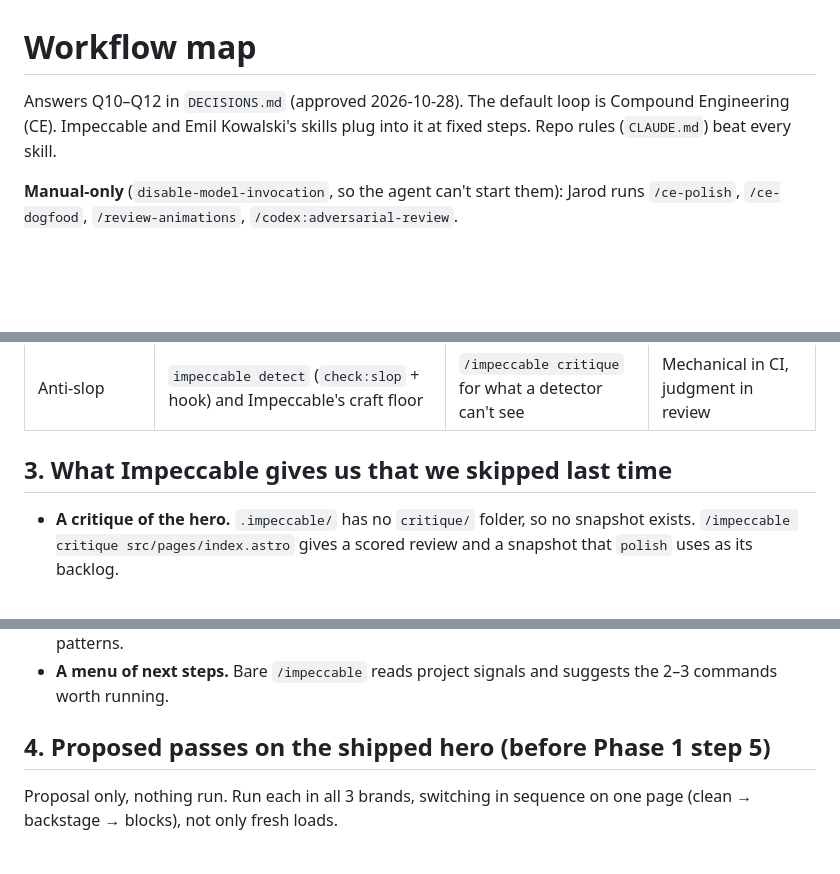
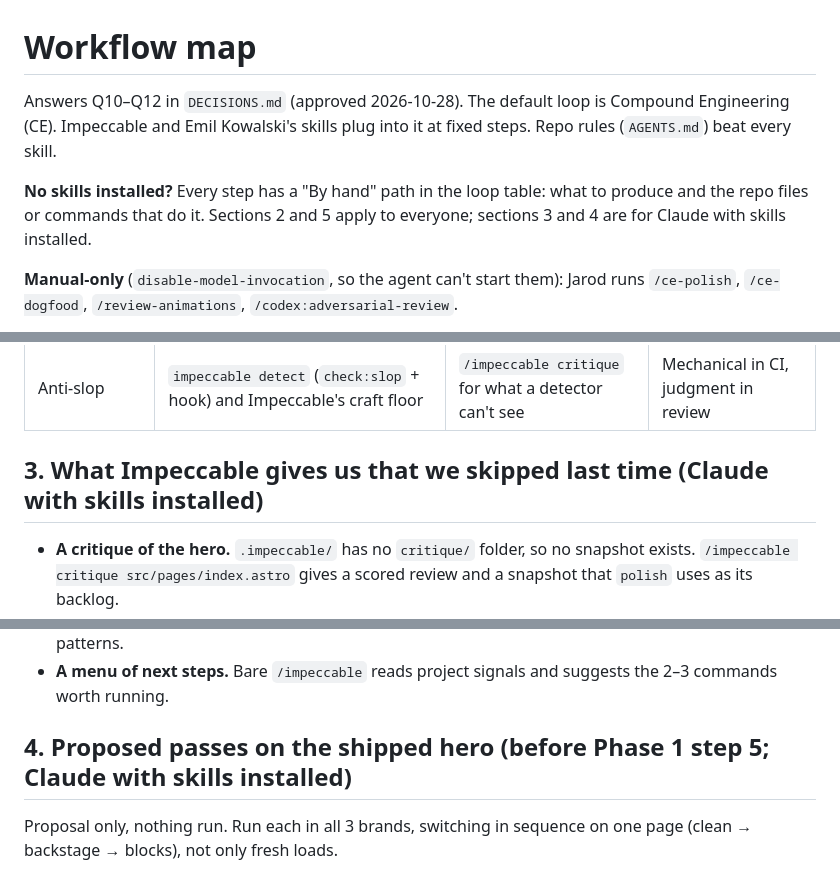
Before and after one commit to jarodtaylor/jarodtaylor.com, a Markdown page: docs/WORKFLOW.md, 3 parts joined by grey strips. Rendered like a GitHub page; blank space fills up the shorter version.

```diff
--- a/docs/WORKFLOW.md
+++ b/docs/WORKFLOW.md
@@ -1,6 +1,8 @@
 # Workflow map
 
-Answers Q10–Q12 in `DECISIONS.md` (approved 2026-10-28). The default loop is Compound Engineering (CE). Impeccable and Emil Kowalski's skills plug into it at fixed steps. Repo rules (`CLAUDE.md`) beat every skill.
+Answers Q10–Q12 in `DECISIONS.md` (approved 2026-10-28). The default loop is Compound Engineering (CE). Impeccable and Emil Kowalski's skills plug into it at fixed steps. Repo rules (`AGENTS.md`) beat every skill.
+
+**No skills installed?** Every step has a "By hand" path in the loop table: what to produce and the repo files or commands that do it. Sections 2 and 5 apply to everyone; sections 3 and 4 are for Claude with skills installed.
 
 **Manual-only** (`disable-model-invocation`, so the agent can't start them): Jarod runs `/ce-polish`, `/ce-dogfood`, `/review-animations`, `/codex:adversarial-review`.
 
@@ -42,7 +44,7 @@ Notes:
 | DESIGN.md | Generated from `public/tokens/<brand>.json` (PLAN Phase 0). Generator gets built in Phase 1 step 5 | Don't use `/impeccable document` or `impeccable-documenter` | Both write one brand's literal values. That's a second source of truth |
 | Anti-slop | `impeccable detect` (`check:slop` + hook) and Impeccable's craft floor | `/impeccable critique` for what a detector can't see | Mechanical in CI, judgment in review |
 
-## 3. What Impeccable gives us that we skipped last time
+## 3. What Impeccable gives us that we skipped last time (Claude with skills installed)
 
 - **A critique of the hero.** `.impeccable/` has no `critique/` folder, so no snapshot exists. `/impeccable critique src/pages/index.astro` gives a scored review and a snapshot that `polish` uses as its backlog.
 - **Palette strategy before hand-fitting ramps.** `/impeccable colorize` sets roles, dosage and temperature first. It also asks to check contrast in every state (hover, focus, overlays) and to simulate colour-vision deficiencies. Our gate only checks `surface.*` pairs.
@@ -52,7 +54,7 @@ Notes:
 - **A technical audit.** `/impeccable audit` scores a11y, performance, theming, responsive and anti-patterns.
 - **A menu of next steps.** Bare `/impeccable` reads project signals and suggests the 2–3 commands worth running.
 
-## 4. Proposed passes on the shipped hero (before Phase 1 step 5)
+## 4. Proposed passes on the shipped hero (before Phase 1 step 5; Claude with skills installed)
 
 Proposal only, nothing run. Run each in all 3 brands, switching in sequence on one page (clean → backstage → blocks), not only fresh loads.
 
```
Also changed, not shown: other parts of docs/WORKFLOW.md (+13 -13 lines).
